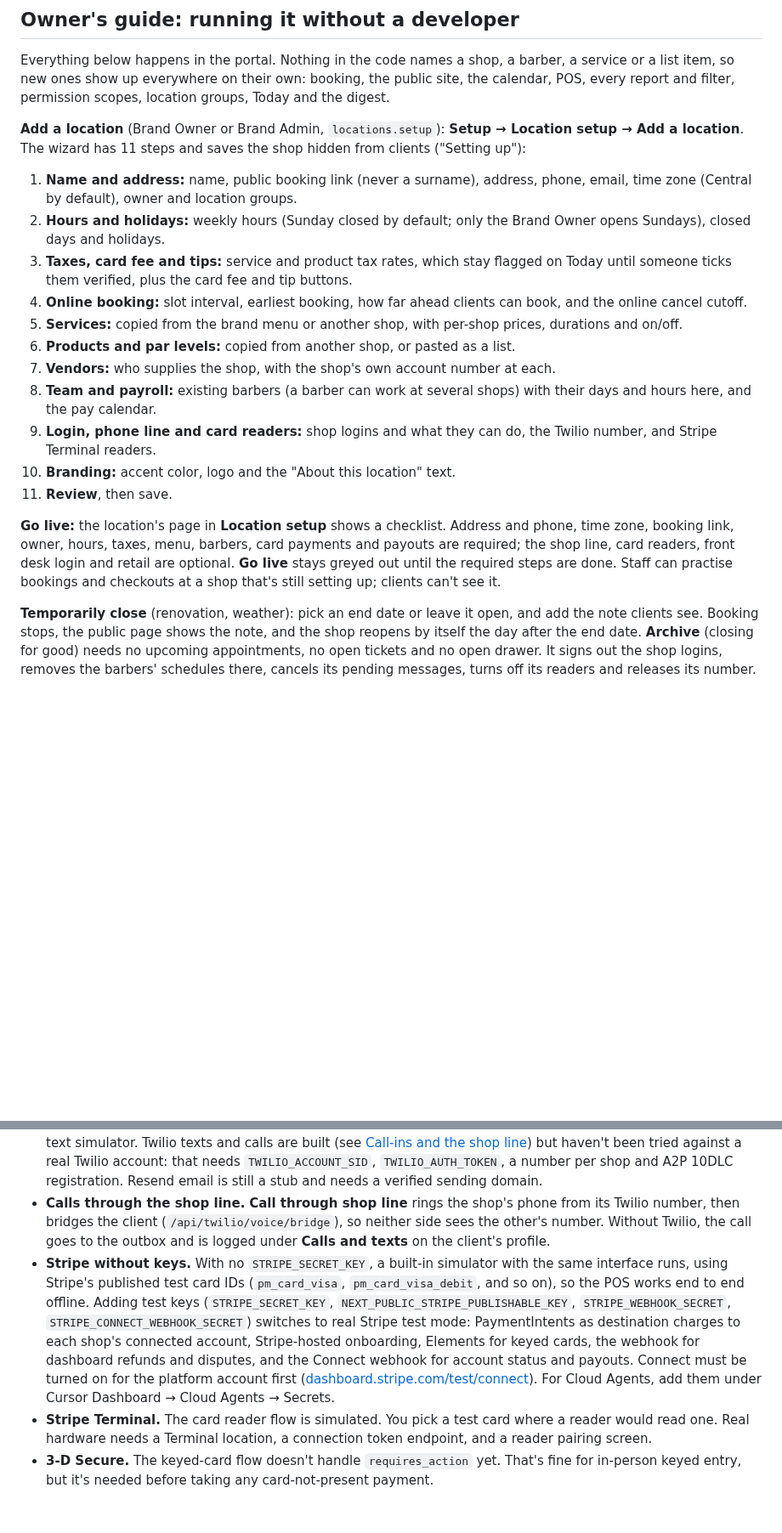
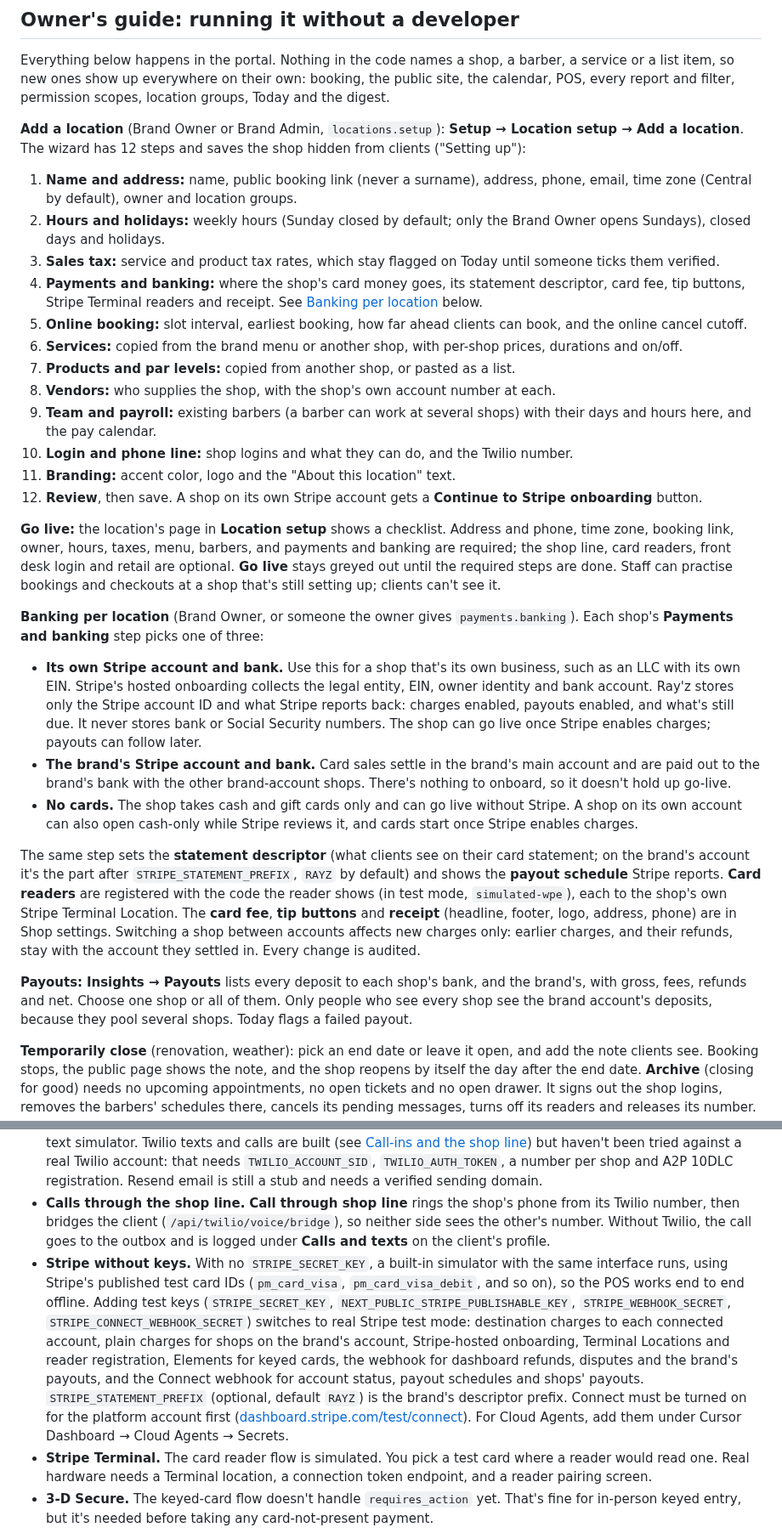
Before and after one commit to stephens818-maker/rayz-shop-platform, a Markdown page: README.md, 2 parts joined by grey strips. Shown at 85% size. GitHub-like rendering; blank space fills up the shorter version.

```diff
--- a/README.md
+++ b/README.md
@@ -108,21 +108,32 @@ npx tsx scripts/make-squire-fixture.ts   # regenerate samples/squire/realistic (
 
 Everything below happens in the portal. Nothing in the code names a shop, a barber, a service or a list item, so new ones show up everywhere on their own: booking, the public site, the calendar, POS, every report and filter, permission scopes, location groups, Today and the digest.
 
-**Add a location** (Brand Owner or Brand Admin, `locations.setup`): **Setup → Location setup → Add a location**. The wizard has 11 steps and saves the shop hidden from clients ("Setting up"):
+**Add a location** (Brand Owner or Brand Admin, `locations.setup`): **Setup → Location setup → Add a location**. The wizard has 12 steps and saves the shop hidden from clients ("Setting up"):
 
 1. **Name and address:** name, public booking link (never a surname), address, phone, email, time zone (Central by default), owner and location groups.
 2. **Hours and holidays:** weekly hours (Sunday closed by default; only the Brand Owner opens Sundays), closed days and holidays.
-3. **Taxes, card fee and tips:** service and product tax rates, which stay flagged on Today until someone ticks them verified, plus the card fee and tip buttons.
-4. **Online booking:** slot interval, earliest booking, how far ahead clients can book, and the online cancel cutoff.
-5. **Services:** copied from the brand menu or another shop, with per-shop prices, durations and on/off.
-6. **Products and par levels:** copied from another shop, or pasted as a list.
-7. **Vendors:** who supplies the shop, with the shop's own account number at each.
-8. **Team and payroll:** existing barbers (a barber can work at several shops) with their days and hours here, and the pay calendar.
-9. **Login, phone line and card readers:** shop logins and what they can do, the Twilio number, and Stripe Terminal readers.
-10. **Branding:** accent color, logo and the "About this location" text.
-11. **Review**, then save.
+3. **Sales tax:** service and product tax rates, which stay flagged on Today until someone ticks them verified.
+4. **Payments and banking:** where the shop's card money goes, its statement descriptor, card fee, tip buttons, Stripe Terminal readers and receipt. See [Banking per location](#banking-per-location) below.
+5. **Online booking:** slot interval, earliest booking, how far ahead clients can book, and the online cancel cutoff.
+6. **Services:** copied from the brand menu or another shop, with per-shop prices, durations and on/off.
+7. **Products and par levels:** copied from another shop, or pasted as a list.
+8. **Vendors:** who supplies the shop, with the shop's own account number at each.
+9. **Team and payroll:** existing barbers (a barber can work at several shops) with their days and hours here, and the pay calendar.
+10. **Login and phone line:** shop logins and what they can do, and the Twilio number.
+11. **Branding:** accent color, logo and the "About this location" text.
+12. **Review**, then save. A shop on its own Stripe account gets a **Continue to Stripe onboarding** button.
 
-**Go live:** the location's page in **Location setup** shows a checklist. Address and phone, time zone, booking link, owner, hours, taxes, menu, barbers, card payments and payouts are required; the shop line, card readers, front desk login and retail are optional. **Go live** stays greyed out until the required steps are done. Staff can practise bookings and checkouts at a shop that's still setting up; clients can't see it.
+**Go live:** the location's page in **Location setup** shows a checklist. Address and phone, time zone, booking link, owner, hours, taxes, menu, barbers, and payments and banking are required; the shop line, card readers, front desk login and retail are optional. **Go live** stays greyed out until the required steps are done. Staff can practise bookings and checkouts at a shop that's still setting up; clients can't see it.
+
+<a id="banking-per-location"></a>**Banking per location** (Brand Owner, or someone the owner gives `payments.banking`). Each shop's **Payments and banking** step picks one of three:
+
+- **Its own Stripe account and bank.** Use this for a shop that's its own business, such as an LLC with its own EIN. Stripe's hosted onboarding collects the legal entity, EIN, owner identity and bank account. Ray'z stores only the Stripe account ID and what Stripe reports back: charges enabled, payouts enabled, and what's still due. It never stores bank or Social Security numbers. The shop can go live once Stripe enables charges; payouts can follow later.
+- **The brand's Stripe account and bank.** Card sales settle in the brand's main account and are paid out to the brand's bank with the other brand-account shops. There's nothing to onboard, so it doesn't hold up go-live.
+- **No cards.** The shop takes cash and gift cards only and can go live without Stripe. A shop on its own account can also open cash-only while Stripe reviews it, and cards start once Stripe enables charges.
+
+The same step sets the **statement descriptor** (what clients see on their card statement; on the brand's account it's the part after `STRIPE_STATEMENT_PREFIX`, `RAYZ` by default) and shows the **payout schedule** Stripe reports. **Card readers** are registered with the code the reader shows (in test mode, `simulated-wpe`), each to the shop's own Stripe Terminal Location. The **card fee**, **tip buttons** and **receipt** (headline, footer, logo, address, phone) are in Shop settings. Switching a shop between accounts affects new charges only: earlier charges, and their refunds, stay with the account they settled in. Every change is audited.
+
+**Payouts:** **Insights → Payouts** lists every deposit to each shop's bank, and the brand's, with gross, fees, refunds and net. Choose one shop or all of them. Only people who see every shop see the brand account's deposits, because they pool several shops. Today flags a failed payout.
 
 **Temporarily close** (renovation, weather): pick an end date or leave it open, and add the note clients see. Booking stops, the public page shows the note, and the shop reopens by itself the day after the end date. **Archive** (closing for good) needs no upcoming appointments, no open tickets and no open drawer. It signs out the shop logins, removes the barbers' schedules there, cancels its pending messages, turns off its readers and releases its number. All of its sales, payroll, appointments and audit history stay in every report and filter, labelled "(archived)".
 
@@ -980,7 +1003,7 @@ The owner plans an iOS/Android customer app. The booking side is API-first so th
 
 - **SMS and email providers.** Sending is **off by default** (`src/server/notifications/providers.ts`). That includes purchase orders emailed to vendors and low-stock alerts: they're queued and shown in the outbox with their attachments, but nothing leaves until a provider is configured. Setting `NOTIFICATIONS_*_PROVIDER=console` logs messages instead, and `simulator` (texts and calls) feeds the call and text simulator. Twilio texts and calls are built (see [Call-ins and the shop line](#call-ins-and-the-shop-line-twilio)) but haven't been tried against a real Twilio account: that needs `TWILIO_ACCOUNT_SID`, `TWILIO_AUTH_TOKEN`, a number per shop and A2P 10DLC registration. Resend email is still a stub and needs a verified sending domain.
 - **Calls through the shop line.** **Call through shop line** rings the shop's phone from its Twilio number, then bridges the client (`/api/twilio/voice/bridge`), so neither side sees the other's number. Without Twilio, the call goes to the outbox and is logged under **Calls and texts** on the client's profile.
-- **Stripe without keys.** With no `STRIPE_SECRET_KEY`, a built-in simulator with the same interface runs, using Stripe's published test card IDs (`pm_card_visa`, `pm_card_visa_debit`, and so on), so the POS works end to end offline. Adding test keys (`STRIPE_SECRET_KEY`, `NEXT_PUBLIC_STRIPE_PUBLISHABLE_KEY`, `STRIPE_WEBHOOK_SECRET`, `STRIPE_CONNECT_WEBHOOK_SECRET`) switches to real Stripe test mode: PaymentIntents as destination charges to each shop's connected account, Stripe-hosted onboarding, Elements for keyed cards, the webhook for dashboard refunds and disputes, and the Connect webhook for account status and payouts. Connect must be turned on for the platform account first ([dashboard.stripe.com/test/connect](https://dashboard.stripe.com/test/connect)). For Cloud Agents, add them under Cursor Dashboard → Cloud Agents → Secrets.
+- **Stripe without keys.** With no `STRIPE_SECRET_KEY`, a built-in simulator with the same interface runs, using Stripe's published test card IDs (`pm_card_visa`, `pm_card_visa_debit`, and so on), so the POS works end to end offline. Adding test keys (`STRIPE_SECRET_KEY`, `NEXT_PUBLIC_STRIPE_PUBLISHABLE_KEY`, `STRIPE_WEBHOOK_SECRET`, `STRIPE_CONNECT_WEBHOOK_SECRET`) switches to real Stripe test mode: destination charges to each connected account, plain charges for shops on the brand's account, Stripe-hosted onboarding, Terminal Locations and reader registration, Elements for keyed cards, the webhook for dashboard refunds, disputes and the brand's payouts, and the Connect webhook for account status, payout schedules and shops' payouts. `STRIPE_STATEMENT_PREFIX` (optional, default `RAYZ`) is the brand's descriptor prefix. Connect must be turned on for the platform account first ([dashboard.stripe.com/test/connect](https://dashboard.stripe.com/test/connect)). For Cloud Agents, add them under Cursor Dashboard → Cloud Agents → Secrets.
 - **Stripe Terminal.** The card reader flow is simulated. You pick a test card where a reader would read one. Real hardware needs a Terminal location, a connection token endpoint, and a reader pairing screen.
 - **3-D Secure.** The keyed-card flow doesn't handle `requires_action` yet. That's fine for in-person keyed entry, but it's needed before taking any card-not-present payment.
 - **Tax rates.** The seeded rates are placeholders (IA 7%; IL 0% on services and 8.75% on products) and every shop is marked "unverified". The accountant must confirm each shop's rates before go-live.
```
Also changed, not shown: other parts of README.md (+31 -19 lines), docs/screenshots/banking-payouts.png (added), docs/screenshots/banking-setup-brand-account.png (added), docs/screenshots/banking-wizard-step.png (added).
